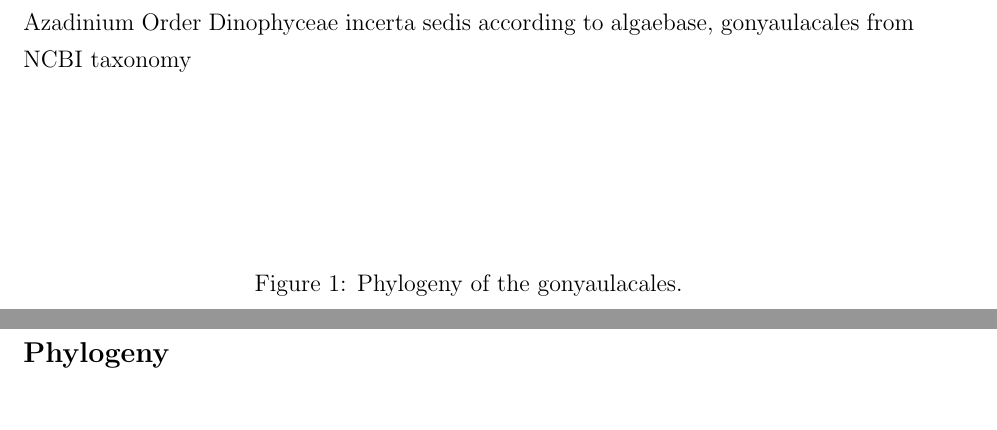
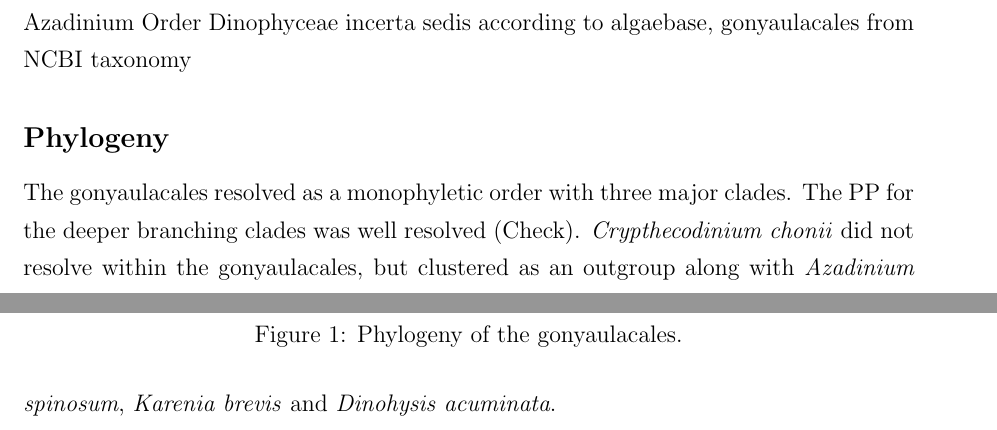
Before and after one commit to bubblegirl/gonya-manuscript, a LaTeX document (gonya_manuscript.tex): two parts of pages 11 and 12 of 19, joined at a grey line, cut so that both start at the same text. Compiled offline with pdfLaTeX.

Commit message:
minor results addition

```diff
--- a/gonya_manuscript.tex
+++ b/gonya_manuscript.tex
@@ -262,6 +261,10 @@ Gymnodiniales&\emph{Karenia brevis}&CCMP2229&85&MMETSP0030 \citep{keeling2014mar
 
 Azadinium Order Dinophyceae incerta sedis according to algaebase, gonyaulacales from NCBI taxonomy
 
+\subsection*{Phylogeny}
+The gonyaulacales resolved as a monophyletic order with three major clades.
+The PP for the deeper branching clades was well resolved (Check).
+\emph{Crypthecodinium chonii} did not resolve within the gonyaulacales, but clustered as an outgroup along with \emph{Azadinium spinosum}, \emph{Karenia brevis} and \emph{Dinohysis acuminata}.
 \FloatBarrier
 \begin{figure}
 %\includegraphics[scale=.3]{HG7-env.png}
@@ -269,9 +272,6 @@ Azadinium Order Dinophyceae incerta sedis according to algaebase, gonyaulacales
 \label{fig:envHG7}
 \end{figure}
 \FloatBarrier
-
-\subsection*{Phylogeny}
-
 \newpage
 \section{Discussion}
 This study presents a pipeline designed to handle the identification of single copy genes in ordinarily difficult taxa, extracting and aligning single copy gene sequences and running phylogenetic inference.
```
Also changed, not shown: gonya_manuscript.tex (5 more changed lines).
